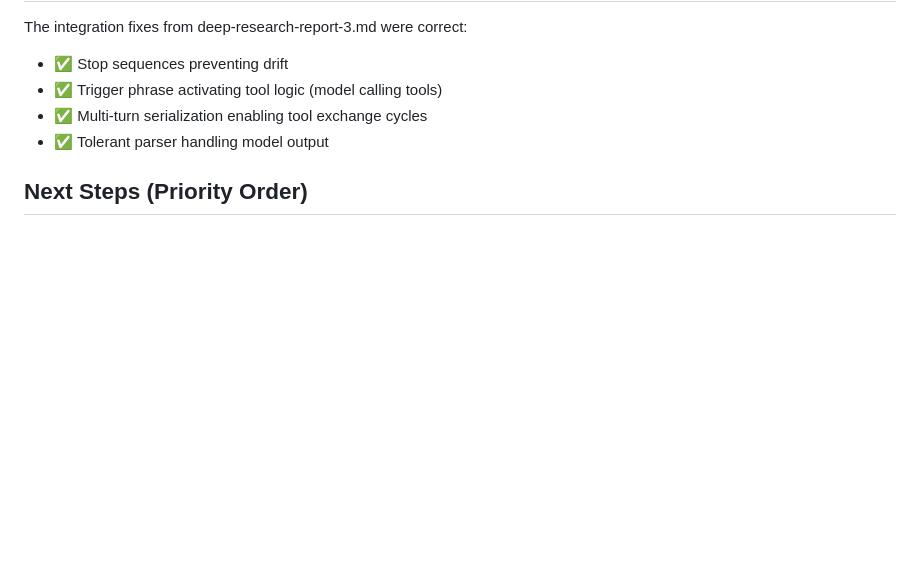
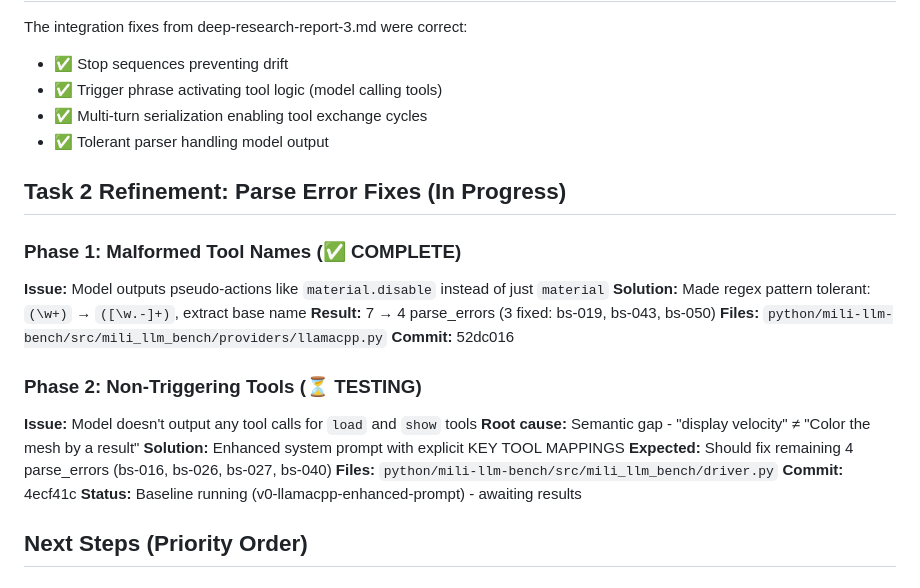
Before and after one commit to rndubs/mili-rs, a Markdown page: planning/mili-viz/agent-local-llm-baseline-results.md, the part around the change. Drawn GitHub-style; blank space fills up the shorter version.

Commit message:
Task 2 progress: Parse error fixes - 3/7 scenarios fixed via malformed parsing
COMPLETED:
- Implemented malformed tool name parsing (regex [\w.-]+)
- Fixed 3 parse_error scenarios: bs-019, bs-043, bs-050
- Results: parse_error 7 → 4 (57% fix rate on Phase 1)

IN PROGRESS:
- Enhanced system prompt with explicit KEY TOOL MAPPINGS
- Should fix remaining 4 non-triggering scenarios
- Enhanced prompt baseline running (v0-llamacpp-enhanced-prompt)

PARSE ERROR BREAKDOWN:
Fixed (malformed names):
- bs-019 (material): parse_error → step_cap_hit (now making calls!)
- bs-043 (material): parse_error → step_cap_hit (now making calls!)
- bs-050 (compound): parse_error → dispatch_error (now dispatching!)

Still failing (non-triggering):
- bs-016, bs-040 (show-primal): Need system prompt enhancement
- bs-026, bs-027 (load): Need system prompt enhancement

Parallel discovery for Task 3:
- ALL 22 step_cap_hit scenarios are LOOPING on same tool
- Not exploration - calling exact same tool with same args 8 times
- Root cause: Generic tool responses, model doesn't recognize success

Co-Authored-By: Claude Haiku 4.5 <noreply@anthropic.com>

```diff
--- a/planning/mili-viz/agent-local-llm-baseline-results.md
+++ b/planning/mili-viz/agent-local-llm-baseline-results.md
@@ -84,6 +84,24 @@ The integration fixes from deep-research-report-3.md were correct:
 - ✅ Multi-turn serialization enabling tool exchange cycles
 - ✅ Tolerant parser handling model output
 
+## Task 2 Refinement: Parse Error Fixes (In Progress)
+
+### Phase 1: Malformed Tool Names (✅ COMPLETE)
+**Issue:** Model outputs pseudo-actions like `material.disable` instead of just `material`
+**Solution:** Made regex pattern tolerant: `(\w+)` → `([\w.-]+)`, extract base name
+**Result:** 7 → 4 parse_errors (3 fixed: bs-019, bs-043, bs-050)
+**Files:** `python/mili-llm-bench/src/mili_llm_bench/providers/llamacpp.py`
+**Commit:** 52dc016
+
+### Phase 2: Non-Triggering Tools (⏳ TESTING)
+**Issue:** Model doesn't output any tool calls for `load` and `show` tools
+**Root cause:** Semantic gap - "display velocity" ≠ "Color the mesh by a result"
+**Solution:** Enhanced system prompt with explicit KEY TOOL MAPPINGS
+**Expected:** Should fix remaining 4 parse_errors (bs-016, bs-026, bs-027, bs-040)
+**Files:** `python/mili-llm-bench/src/mili_llm_bench/driver.py`
+**Commit:** 4ecf41c
+**Status:** Baseline running (v0-llamacpp-enhanced-prompt) - awaiting results
+
 ## Next Steps (Priority Order)
 
 ### 1. Type Coercion (High Impact, Low Effort)
```
